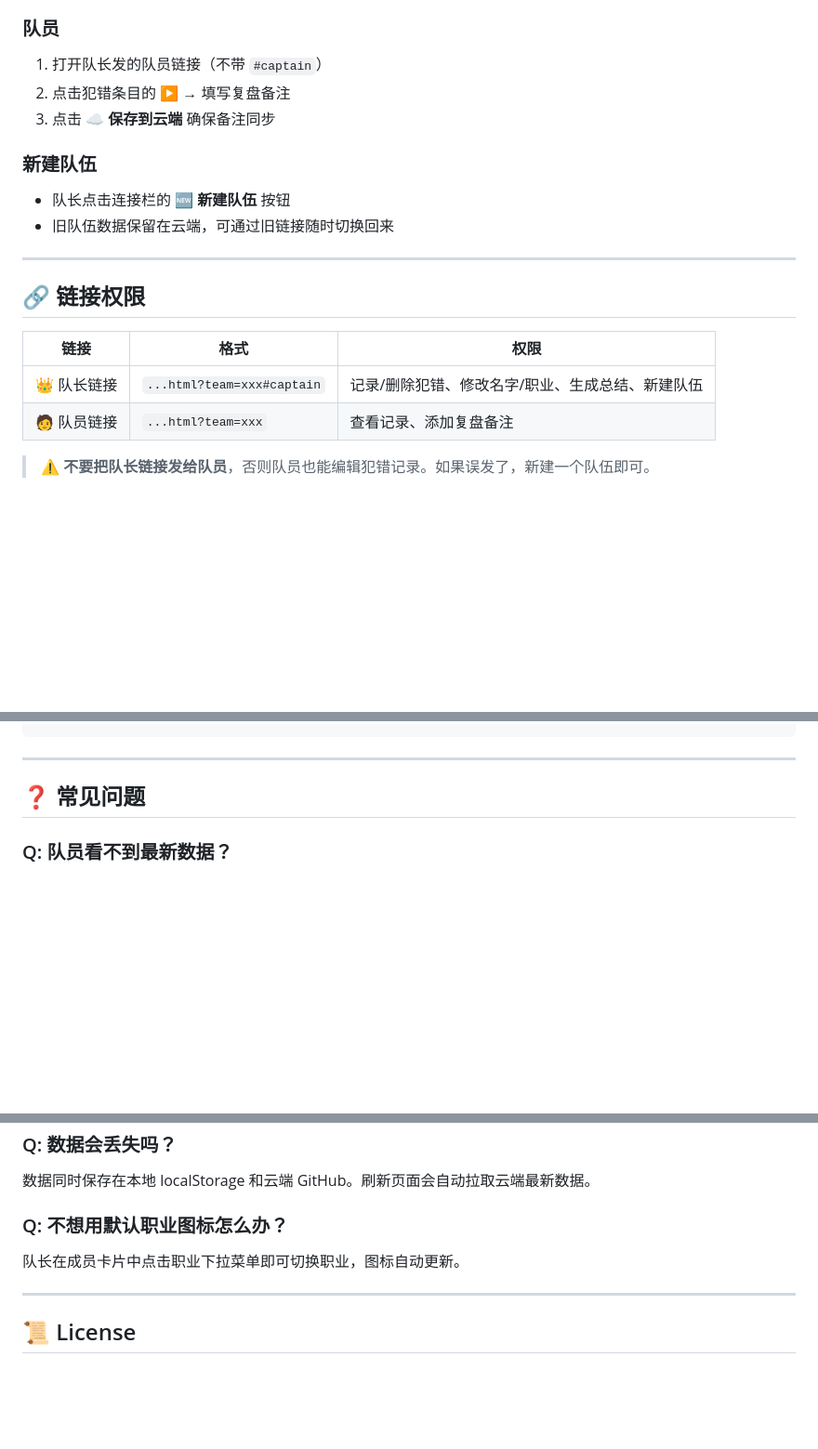
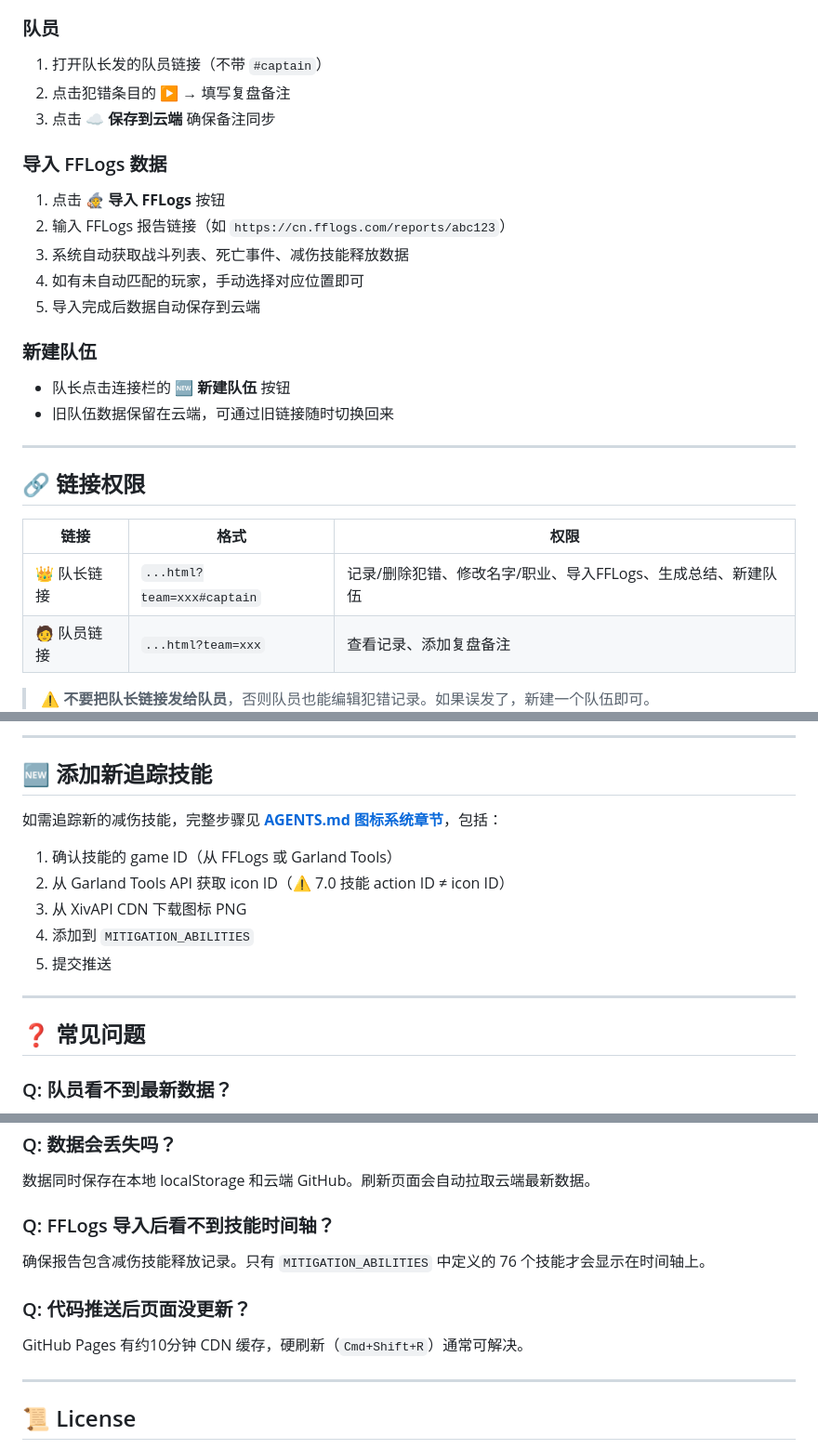
Before and after one commit to shiraishiyokai/ffxiv-raid-tracker, a Markdown page: README.md, 3 parts joined by grey strips. Shown at 93% size. GitHub-like rendering; blank space fills up the shorter version.

````diff
--- a/README.md
+++ b/README.md
@@ -53,6 +58,14 @@
 2. 点击犯错条目的 ▶ → 填写复盘备注
 3. 点击 **☁️ 保存到云端** 确保备注同步
 
+### 导入 FFLogs 数据
+
+1. 点击 **🧙 导入 FFLogs** 按钮
+2. 输入 FFLogs 报告链接（如 `https://cn.fflogs.com/reports/abc123`）
+3. 系统自动获取战斗列表、死亡事件、减伤技能释放数据
+4. 如有未自动匹配的玩家，手动选择对应位置即可
+5. 导入完成后数据自动保存到云端
+
 ### 新建队伍
 
 - 队长点击连接栏的 **🆕 新建队伍** 按钮
@@ -64,7 +77,7 @@
 
 | 链接 | 格式 | 权限 |
 |------|------|------|
-| 👑 队长链接 | `...html?team=xxx#captain` | 记录/删除犯错、修改名字/职业、生成总结、新建队伍 |
+| 👑 队长链接 | `...html?team=xxx#captain` | 记录/删除犯错、修改名字/职业、导入FFLogs、生成总结、新建队伍 |
 | 🧑 队员链接 | `...html?team=xxx` | 查看记录、添加复盘备注 |
 
 > ⚠️ **不要把队长链接发给队员**，否则队员也能编辑犯错记录。如果误发了，新建一个队伍即可。
@@ -146,4 +187,16 @@ ffxiv-raid-tracker/
 ```
+
+---
+
+## 🆕 添加新追踪技能
+
+如需追踪新的减伤技能，完整步骤见 **[AGENTS.md 图标系统章节](AGENTS.md#5-图标系统)**，包括：
+
+1. 确认技能的 game ID（从 FFLogs 或 Garland Tools）
+2. 从 Garland Tools API 获取 icon ID（⚠️ 7.0 技能 action ID ≠ icon ID）
+3. 从 XivAPI CDN 下载图标 PNG
+4. 添加到 `MITIGATION_ABILITIES`
+5. 提交推送
 
 ---
 
@@ -158,8 +211,11 @@ ffxiv-raid-tracker/
 ### Q: 数据会丢失吗？
 数据同时保存在本地 localStorage 和云端 GitHub。刷新页面会自动拉取云端最新数据。
 
-### Q: 不想用默认职业图标怎么办？
-队长在成员卡片中点击职业下拉菜单即可切换职业，图标自动更新。
+### Q: FFLogs 导入后看不到技能时间轴？
+确保报告包含减伤技能释放记录。只有 `MITIGATION_ABILITIES` 中定义的 76 个技能才会显示在时间轴上。
+
+### Q: 代码推送后页面没更新？
+GitHub Pages 有约10分钟 CDN 缓存，硬刷新（`Cmd+Shift+R`）通常可解决。
 
 ---
 
````
Also changed, not shown: other parts of README.md (+51 -18 lines), AGENTS.md (added, +365 -0 lines).
